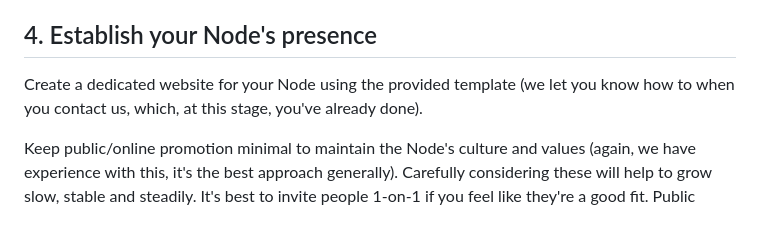
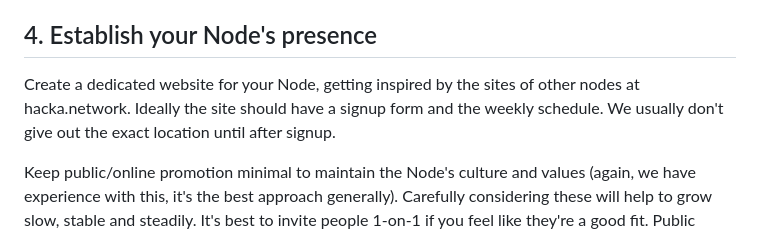
Before and after one commit to hacka-network/hacka.network, a Markdown page: hackanew.md, the part around the change. Drawn GitHub-style.

Commit message:
Update node website guidance to reference other nodes and mention signup form + location privacy

```diff
--- a/hackanew.md
+++ b/hackanew.md
@@ -37,7 +37,7 @@ You can maybe make a deal with your local coworking space to secure a weekly mee
 
 ## 4. Establish your Node's presence
 
-Create a dedicated website for your Node using the provided template (we let you know how to when you contact us, which, at this stage, you've already done).
+Create a dedicated website for your Node, getting inspired by the sites of other nodes at hacka.network. Ideally the site should have a signup form and the weekly schedule. We usually don't give out the exact location until after signup.
 
 Keep public/online promotion minimal to maintain the Node's culture and values (again, we have experience with this, it's the best approach generally). Carefully considering these will help to grow slow, stable and steadily.
 It's best to invite people 1-on-1 if you feel like they're a good fit. Public promotions should be rare and carefully considered to maintain our culture.
```
